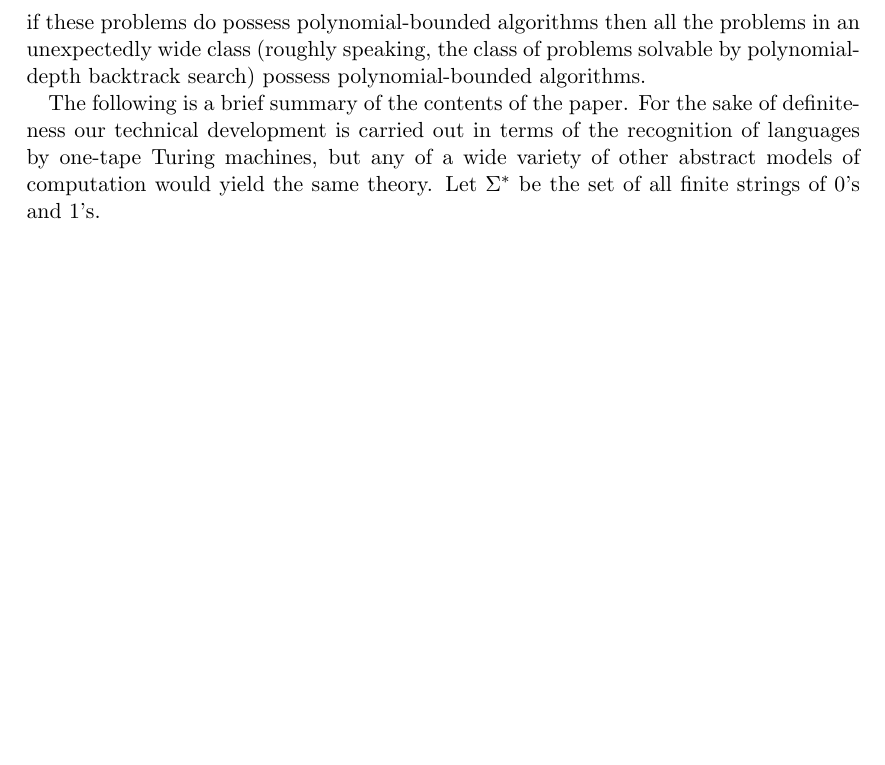
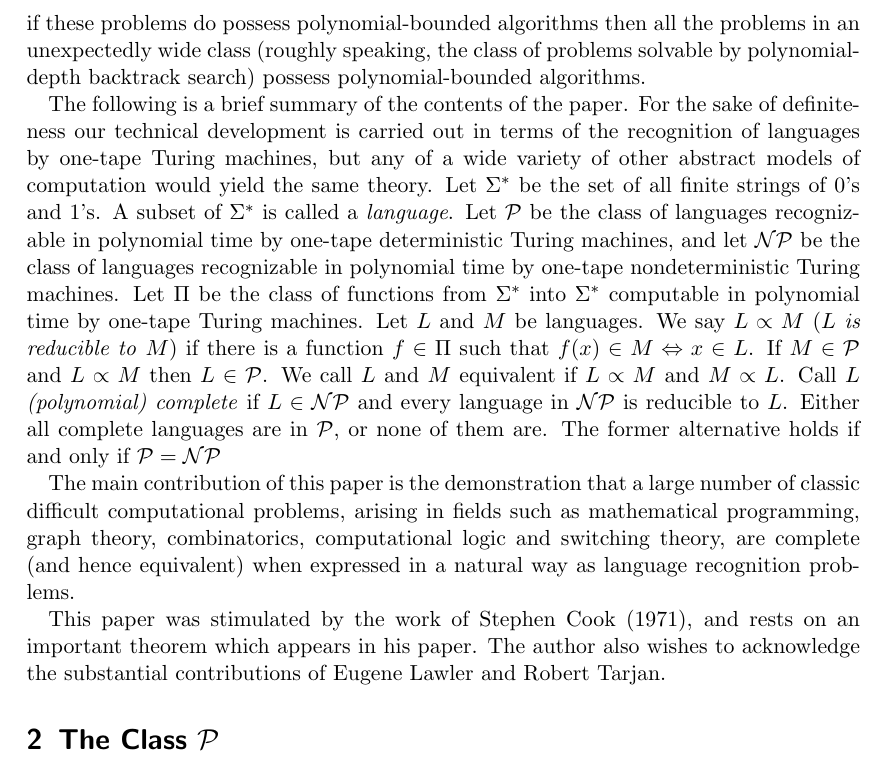
Before and after one commit to mdm/tex, a LaTeX paper (karp21.tex): part of page 2 of 2, cut so that both start at the same text, the shorter picture padded with empty space. Compiled offline with pdfLaTeX.

Commit message:
Add more text

```diff
--- a/karp21.tex
+++ b/karp21.tex
@@ -26,4 +26,20 @@ We also show that, if these problems do possess polynomial-bounded algorithms th
 The following is a brief summary of the contents of the paper.
 For the sake of definiteness our technical development is carried out in terms of the recognition of languages by one-tape Turing machines, but any of a wide variety of other abstract models of computation would yield the same theory.
 Let \(\Sigma^{*}\) be the set of all finite strings of \(0\)'s and \(1\)'s.
+A subset of \(\Sigma^{*}\) is called a \emph{language}.
+Let \(\mathcal{P}\) be the class of languages recognizable in polynomial time by one-tape deterministic Turing machines, and let \(\mathcal{NP}\) be the class of languages recognizable in polynomial time by one-tape nondeterministic Turing machines.
+Let \(\Pi\) be the class of functions from \(\Sigma^{*}\) into \(\Sigma^{*}\) computable in polynomial time by one-tape Turing machines.
+Let \(L\) and \(M\) be languages.
+We say \(L \propto M\) (\(L\) \emph{is reducible to} \(M\)) if there is a function \(f \in \Pi\) such that \(f(x) \in M \Leftrightarrow x \in L\).
+If \(M \in \mathcal{P}\) and \(L \propto M\) then \(L \in \mathcal{P}\).
+We call \(L\) and \(M\) equivalent if \(L \propto M\) and \(M \propto L\).
+Call \(L\) \emph{(polynomial) complete} if \(L \in \mathcal{NP}\) and every language in \(\mathcal{NP}\) is reducible to \(L\).
+Either all complete languages are in \(\mathcal{P}\), or none of them are. The former alternative holds if and only if \(\mathcal{P} = \mathcal{NP}\)
+
+The main contribution of this paper is the demonstration that a large number of classic difficult computational problems, arising in fields such as mathematical programming, graph theory, combinatorics, computational logic and switching theory, are complete (and hence equivalent) when expressed in a natural way as language recognition problems.
+
+This paper was stimulated by the work of Stephen Cook (1971), and rests on an important theorem which appears in his paper.
+The author also wishes to acknowledge the substantial contributions of Eugene Lawler and Robert Tarjan.
+
+\section{The Class \(\mathcal{P}\)}
 \end{document}
```
